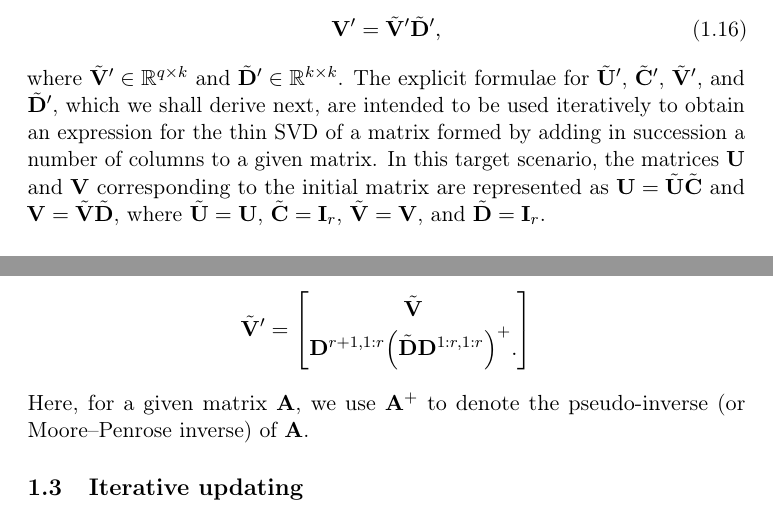
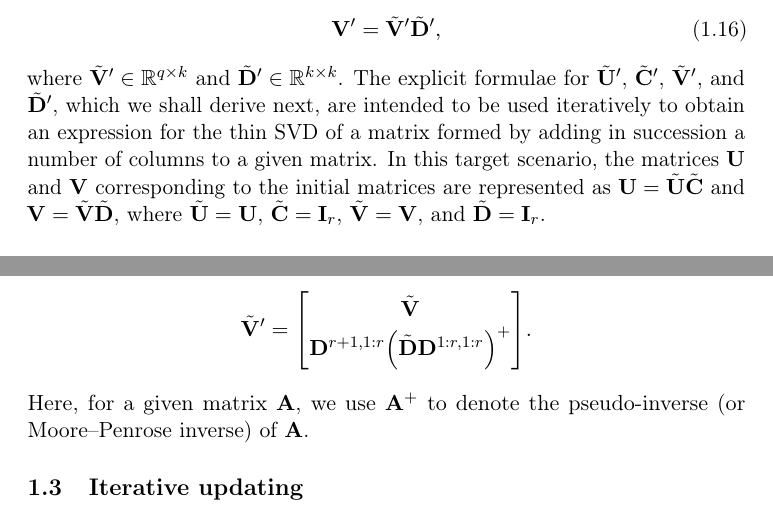
Before and after one commit to wojtekch-git/svd_update, a LaTeX document (update.tex): two parts of pages 5 and 7 of 20, joined at a grey line, cut so that both start at the same text. Compiled offline with pdfLaTeX.

Commit message:
Corrects typos

```diff
--- a/update.tex
+++ b/update.tex
@@ -962,7 +962,7 @@ where $\Mt{U}' \in \Mat{p}{k}$ and $\Mt{C}' \in \Mat{k}{k}$, and
   \label{eq:16}
   \M{V}' = \Mt{V}' \Mt{D}',
 \end{equation}
-where $\Mt{V}' \in \Mat{q}{k}$ and $\Mt{D}' \in \Mat{k}{k}$.  The explicit formulae for $\Mt{U}'$, $\Mt{C}'$, $\Mt{V}'$, and $\Mt{D}'$, which we shall derive next, are intended to be used iteratively to obtain an expression for the thin SVD of a matrix formed by adding in succession a number of columns to a given matrix. In this target scenario, the matrices $\M{U}$ and $\M{V}$ corresponding to the initial matrix are represented as $\M{U} = \Mt{U} \Mt{C}$ and $\M{V} = \Mt{V} \Mt{D}$, where $\Mt{U} = \M{U}$, $\Mt{C} = \M{I}_r$, $\Mt{V} = \M{V}$, and $\Mt{D} = \M{I}_r$.
+where $\Mt{V}' \in \Mat{q}{k}$ and $\Mt{D}' \in \Mat{k}{k}$.  The explicit formulae for $\Mt{U}'$, $\Mt{C}'$, $\Mt{V}'$, and $\Mt{D}'$, which we shall derive next, are intended to be used iteratively to obtain an expression for the thin SVD of a matrix formed by adding in succession a number of columns to a given matrix. In this target scenario, the matrices $\M{U}$ and $\M{V}$ corresponding to the initial matrices are represented as $\M{U} = \Mt{U} \Mt{C}$ and $\M{V} = \Mt{V} \Mt{D}$, where $\Mt{U} = \M{U}$, $\Mt{C} = \M{I}_r$, $\Mt{V} = \M{V}$, and $\Mt{D} = \M{I}_r$.
 
 \subsubsection{A formula for $\M{U}'$}
 
@@ -1209,8 +1209,8 @@ We consider two cases.
     \begin{bmatrix}
       \Mt{V}
       \\
-      \M{D}^{r+1, 1:r} \left(\Mt{D} \M{D}^{1:r,1:r} \right)^+.
-    \end{bmatrix}
+      \M{D}^{r+1, 1:r} \left(\Mt{D} \M{D}^{1:r,1:r} \right)^+
+    \end{bmatrix}.
   \end{displaymath}
   Here, for a given matrix $\M{A}$, we use $\M{A}^+$ to denote the pseudo-inverse (or Moore--Penrose inverse) of $\M{A}$.
 \end{enumerate}
```
Also changed, not shown: update.tex (8 more changed lines).
